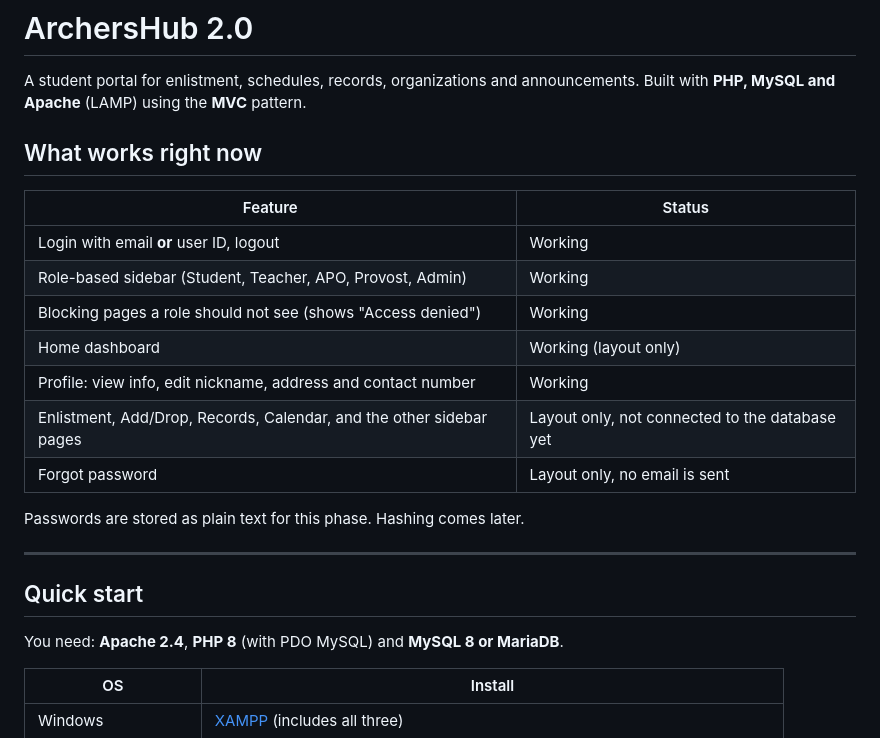
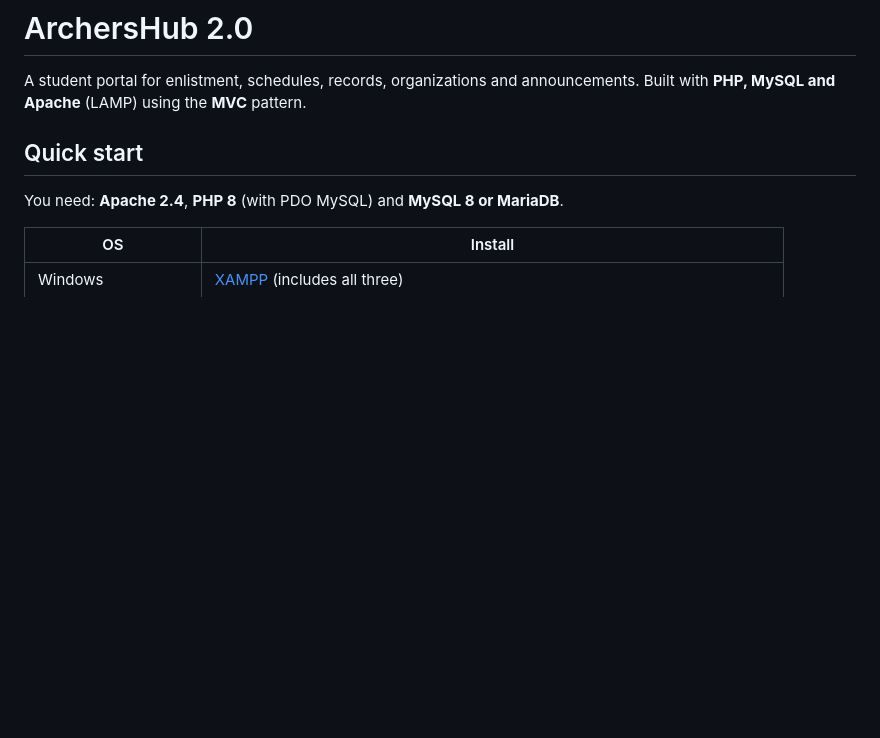
Before and after one commit to rafael2983/CCAPDEV-SS1-2-ArchersHub2_0, a Markdown page: README.md, the part around the change. GitHub-like rendering; blank space fills up the shorter version.

Commit message:
Updated ReadMe, also added seed sql file for sample data.

```diff
--- a/README.md
+++ b/README.md
@@ -3,21 +3,6 @@
 A student portal for enlistment, schedules, records, organizations and announcements.
 Built with **PHP, MySQL and Apache** (LAMP) using the **MVC** pattern.
 
-## What works right now
-
-| Feature | Status |
-|---|---|
-| Login with email **or** user ID, logout | Working |
-| Role-based sidebar (Student, Teacher, APO, Provost, Admin) | Working |
-| Blocking pages a role should not see (shows "Access denied") | Working |
-| Home dashboard | Working (layout only) |
-| Profile: view info, edit nickname, address and contact number | Working |
-| Enlistment, Add/Drop, Records, Calendar, and the other sidebar pages | Layout only, not connected to the database yet |
-| Forgot password | Layout only, no email is sent |
-
-Passwords are stored as plain text for this phase. Hashing comes later.
-
----
 
 ## Quick start
 
```
